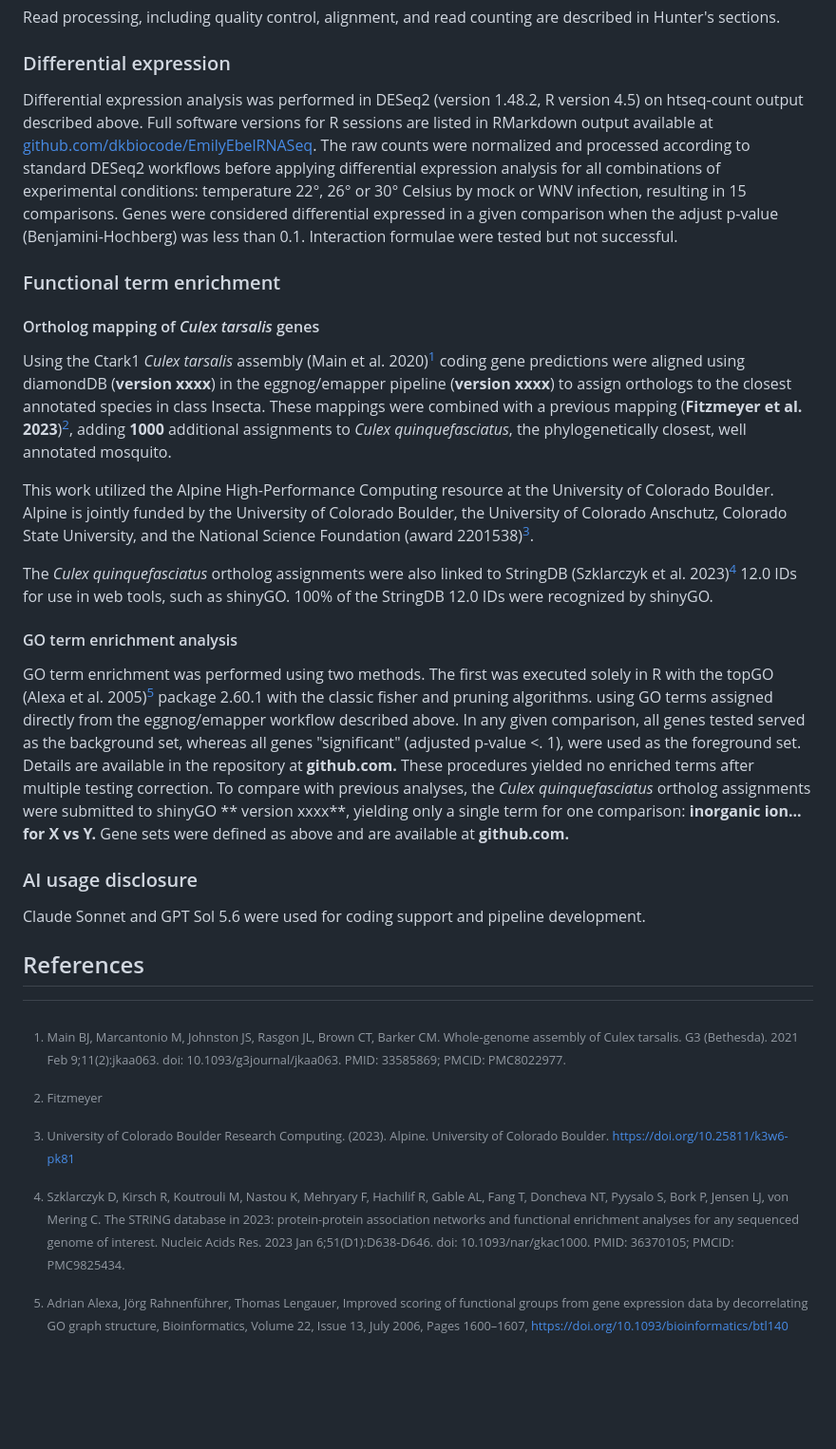
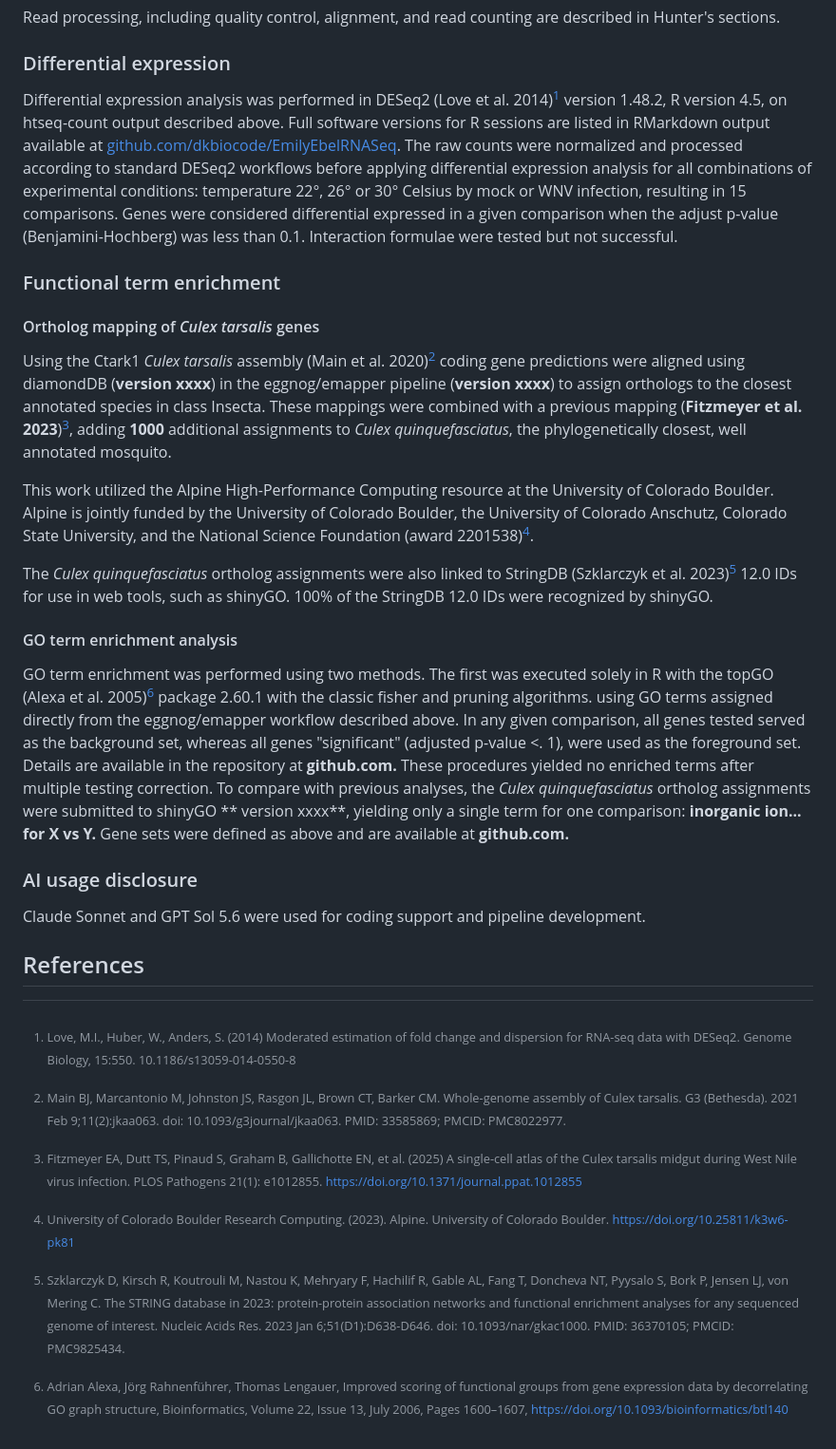
Before and after one commit to dkbiocode/EmilyEbelRNASeq, a Markdown page: README.md, the part around the change. Shown at 95% size. Rendered like a GitHub page; blank space fills up the shorter version.

Commit message:
more references
Updated references and citations in the README for differential expression analysis and functional term enrichment. Corrected formatting and added missing reference links.

```diff
--- a/README.md
+++ b/README.md
@@ -25,28 +25,28 @@ Raw fastq files &rarr; [1. trim/filter](#1-trimmingfiltering) &rarr; [2. align](
 Read processing, including quality control, alignment, and read counting are described in Hunter's sections.
 
 ### Differential expression
-Differential expression analysis was performed in DESeq2 (version 1.48.2, R version 4.5) on htseq-count output described above. Full software versions for R sessions are listed in RMarkdown output available at [github.com/dkbiocode/EmilyEbelRNASeq](github.com/dkbiocode/EmilyEbelRNASeq). The raw counts were normalized and processed according to standard DESeq2 workflows before applying differential expression analysis for all combinations of experimental conditions: temperature 22°, 26° or 30° Celsius by mock or WNV infection, resulting in 15 comparisons. Genes were considered differential expressed in a given comparison when the adjust p-value (Benjamini-Hochberg) was less than 0.1. Interaction formulae were tested but not successful.
+Differential expression analysis was performed in DESeq2 (Love et al. 2014)[^1] version 1.48.2, R version 4.5, on htseq-count output described above. Full software versions for R sessions are listed in RMarkdown output available at [github.com/dkbiocode/EmilyEbelRNASeq](github.com/dkbiocode/EmilyEbelRNASeq). The raw counts were normalized and processed according to standard DESeq2 workflows before applying differential expression analysis for all combinations of experimental conditions: temperature 22°, 26° or 30° Celsius by mock or WNV infection, resulting in 15 comparisons. Genes were considered differential expressed in a given comparison when the adjust p-value (Benjamini-Hochberg) was less than 0.1. Interaction formulae were tested but not successful.
 
 ### Functional term enrichment
 
 #### Ortholog mapping of *Culex tarsalis* genes
-Using the Ctark1 *Culex tarsalis* assembly (Main et al. 2020)[^1] coding gene predictions were aligned using diamondDB (**version xxxx**) in the eggnog/emapper pipeline (**version xxxx**) to assign orthologs to the closest annotated species in class Insecta. These mappings were combined with a previous mapping (**Fitzmeyer et al. 2023**)[^2], adding **1000** additional assignments to *Culex quinquefasciatus*, the phylogenetically closest, well annotated mosquito.
+Using the Ctark1 *Culex tarsalis* assembly (Main et al. 2020)[^2] coding gene predictions were aligned using diamondDB (**version xxxx**) in the eggnog/emapper pipeline (**version xxxx**) to assign orthologs to the closest annotated species in class Insecta. These mappings were combined with a previous mapping (**Fitzmeyer et al. 2023**)[^3], adding **1000** additional assignments to *Culex quinquefasciatus*, the phylogenetically closest, well annotated mosquito.
 
-This work utilized the Alpine High-Performance Computing resource at the University of Colorado Boulder. Alpine is jointly funded by the University of Colorado Boulder, the University of Colorado Anschutz, Colorado State University, and the National Science Foundation (award 2201538)[^3].
+This work utilized the Alpine High-Performance Computing resource at the University of Colorado Boulder. Alpine is jointly funded by the University of Colorado Boulder, the University of Colorado Anschutz, Colorado State University, and the National Science Foundation (award 2201538)[^4].
 
-The *Culex quinquefasciatus* ortholog assignments were also linked to StringDB (Szklarczyk et al. 2023)[^4] 12.0 IDs for use in web tools, such as shinyGO. 100% of the StringDB 12.0 IDs were recognized by shinyGO.
+The *Culex quinquefasciatus* ortholog assignments were also linked to StringDB (Szklarczyk et al. 2023)[^5] 12.0 IDs for use in web tools, such as shinyGO. 100% of the StringDB 12.0 IDs were recognized by shinyGO.
 
 #### GO term enrichment analysis
-GO term enrichment was performed using two methods. The first was executed solely in R with the topGO (Alexa et al. 2005)[^5] package 2.60.1 with the classic fisher and pruning algorithms. using GO terms assigned directly from the eggnog/emapper workflow described above. In any given comparison, all genes tested served as the background set, whereas all genes "significant" (adjusted p-value <. 1), were used as the foreground set. Details are available in the repository at **github.com.** These procedures yielded no enriched terms after multiple testing correction.
+GO term enrichment was performed using two methods. The first was executed solely in R with the topGO (Alexa et al. 2005)[^6] package 2.60.1 with the classic fisher and pruning algorithms. using GO terms assigned directly from the eggnog/emapper workflow described above. In any given comparison, all genes tested served as the background set, whereas all genes "significant" (adjusted p-value <. 1), were used as the foreground set. Details are available in the repository at **github.com.** These procedures yielded no enriched terms after multiple testing correction.
 To compare with previous analyses, the  *Culex quinquefasciatus* ortholog assignments were submitted to shinyGO ** version xxxx**, yielding only a single term for one comparison: **inorganic ion... for X vs Y.** Gene sets were defined as above and are available at **github.com.**
 
 ### AI usage disclosure
 Claude Sonnet and GPT Sol 5.6 were used for coding support and pipeline development.
 
 ## References
-
-[^1]: Main BJ, Marcantonio M, Johnston JS, Rasgon JL, Brown CT, Barker CM. Whole-genome assembly of Culex tarsalis. G3 (Bethesda). 2021 Feb 9;11(2):jkaa063. doi: 10.1093/g3journal/jkaa063. PMID: 33585869; PMCID: PMC8022977.
-[^2]: Fitzmeyer
-[^3]: University of Colorado Boulder Research Computing. (2023). Alpine. University of Colorado Boulder. https://doi.org/10.25811/k3w6-pk81
-[^4]: Szklarczyk D, Kirsch R, Koutrouli M, Nastou K, Mehryary F, Hachilif R, Gable AL, Fang T, Doncheva NT, Pyysalo S, Bork P, Jensen LJ, von Mering C. The STRING database in 2023: protein-protein association networks and functional enrichment analyses for any sequenced genome of interest. Nucleic Acids Res. 2023 Jan 6;51(D1):D638-D646. doi: 10.1093/nar/gkac1000. PMID: 36370105; PMCID: PMC9825434.
-[^5]: Adrian Alexa, Jörg Rahnenführer, Thomas Lengauer, Improved scoring of functional groups from gene expression data by decorrelating GO graph structure, Bioinformatics, Volume 22, Issue 13, July 2006, Pages 1600–1607, https://doi.org/10.1093/bioinformatics/btl140
+[^1]: Love, M.I., Huber, W., Anders, S. (2014) Moderated estimation of fold change and dispersion for RNA-seq data with DESeq2. Genome Biology, 15:550. 10.1186/s13059-014-0550-8
+[^2]: Main BJ, Marcantonio M, Johnston JS, Rasgon JL, Brown CT, Barker CM. Whole-genome assembly of Culex tarsalis. G3 (Bethesda). 2021 Feb 9;11(2):jkaa063. doi: 10.1093/g3journal/jkaa063. PMID: 33585869; PMCID: PMC8022977.
+[^3]: Fitzmeyer EA, Dutt TS, Pinaud S, Graham B, Gallichotte EN, et al. (2025) A single-cell atlas of the Culex tarsalis midgut during West Nile virus infection. PLOS Pathogens 21(1): e1012855. https://doi.org/10.1371/journal.ppat.1012855
+[^4]: University of Colorado Boulder Research Computing. (2023). Alpine. University of Colorado Boulder. https://doi.org/10.25811/k3w6-pk81
+[^5]: Szklarczyk D, Kirsch R, Koutrouli M, Nastou K, Mehryary F, Hachilif R, Gable AL, Fang T, Doncheva NT, Pyysalo S, Bork P, Jensen LJ, von Mering C. The STRING database in 2023: protein-protein association networks and functional enrichment analyses for any sequenced genome of interest. Nucleic Acids Res. 2023 Jan 6;51(D1):D638-D646. doi: 10.1093/nar/gkac1000. PMID: 36370105; PMCID: PMC9825434.
+[^6]: Adrian Alexa, Jörg Rahnenführer, Thomas Lengauer, Improved scoring of functional groups from gene expression data by decorrelating GO graph structure, Bioinformatics, Volume 22, Issue 13, July 2006, Pages 1600–1607, https://doi.org/10.1093/bioinformatics/btl140
```
